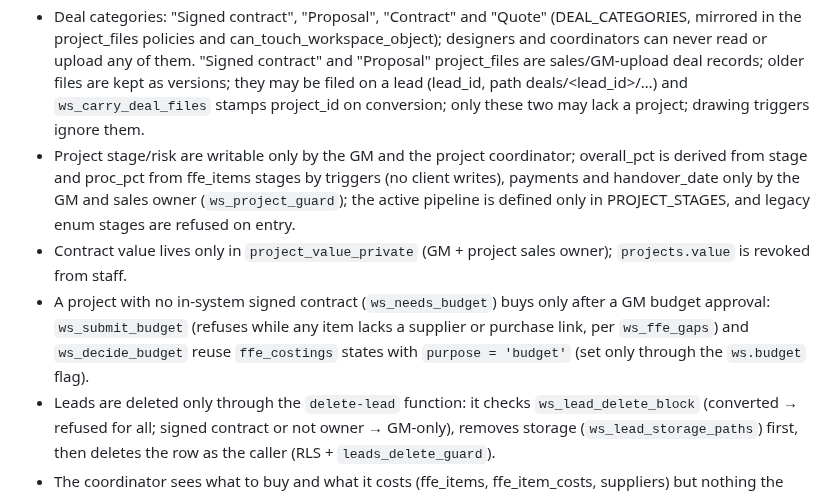
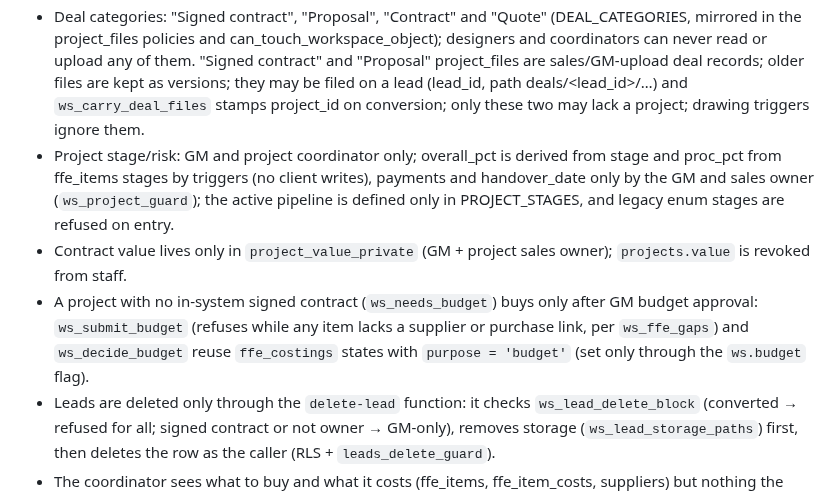
Before and after one commit to azizahomeinfo/azizahomesae, a Markdown page: src/workspace/AGENTS.md, the part around the change. Drawn GitHub-style.

Commit message:
Changes
Co-authored-by: azizahomeinfo <242582058+azizahomeinfo@users.noreply.github.com>

```diff
--- a/src/workspace/AGENTS.md
+++ b/src/workspace/AGENTS.md
@@ -9,9 +9,9 @@
 - Drawing tasks mirror uploads: `ws_drawing_changed` on project_files calls `ws_sync_drawing_task` (done iff a file of that kind exists) and `tasks_drawing_guard` refuses hand ticks; kinds/deadlines only in `ws_drawing_kinds`/`ws_drawing_hours` (mirrored by DRAWING_KINDS), tasks are created only via `ws_create_drawing_tasks`, and `tasks.due_at` decides lateness (`due_date` derived from it).
 - A project is created only by `ws_sign_contract` (contract route) or `ws_convert_lead` (no contract; may have an empty FF&E list).
 - Deal categories: "Signed contract", "Proposal", "Contract" and "Quote" (DEAL_CATEGORIES, mirrored in the project_files policies and can_touch_workspace_object); designers and coordinators can never read or upload any of them. "Signed contract" and "Proposal" project_files are sales/GM-upload deal records; older files are kept as versions; they may be filed on a lead (lead_id, path deals/<lead_id>/…) and `ws_carry_deal_files` stamps project_id on conversion; only these two may lack a project; drawing triggers ignore them.
-- Project stage/risk are writable only by the GM and the project coordinator; overall_pct is derived from stage and proc_pct from ffe_items stages by triggers (no client writes), payments and handover_date only by the GM and sales owner (`ws_project_guard`); the active pipeline is defined only in PROJECT_STAGES, and legacy enum stages are refused on entry.
+- Project stage/risk: GM and project coordinator only; overall_pct is derived from stage and proc_pct from ffe_items stages by triggers (no client writes), payments and handover_date only by the GM and sales owner (`ws_project_guard`); the active pipeline is defined only in PROJECT_STAGES, and legacy enum stages are refused on entry.
 - Contract value lives only in `project_value_private` (GM + project sales owner); `projects.value` is revoked from staff.
-- A project with no in-system signed contract (`ws_needs_budget`) buys only after a GM budget approval: `ws_submit_budget` (refuses while any item lacks a supplier or purchase link, per `ws_ffe_gaps`) and `ws_decide_budget` reuse `ffe_costings` states with `purpose = 'budget'` (set only through the `ws.budget` flag).
+- A project with no in-system signed contract (`ws_needs_budget`) buys only after GM budget approval: `ws_submit_budget` (refuses while any item lacks a supplier or purchase link, per `ws_ffe_gaps`) and `ws_decide_budget` reuse `ffe_costings` states with `purpose = 'budget'` (set only through the `ws.budget` flag).
 - Leads are deleted only through the `delete-lead` function: it checks `ws_lead_delete_block` (converted → refused for all; signed contract or not owner → GM-only), removes storage (`ws_lead_storage_paths`) first, then deletes the row as the caller (RLS + `leads_delete_guard`).
 - The coordinator sees what to buy and what it costs (ffe_items, ffe_item_costs, suppliers) but nothing the client pays: `ffe_costings.options` has no direct SELECT grant and is read only via `ws_costing_options` (null for coordinators); markup (`ffe_costing_private`), contracts, proposals and project value exclude coordinators.
 - Change-request `cost_delta` is client-charged money: no direct SELECT grant, read only via `ws_cr_costs` (empty for coordinators), and `crs_cost_guard` stops coordinators writing it.
```
